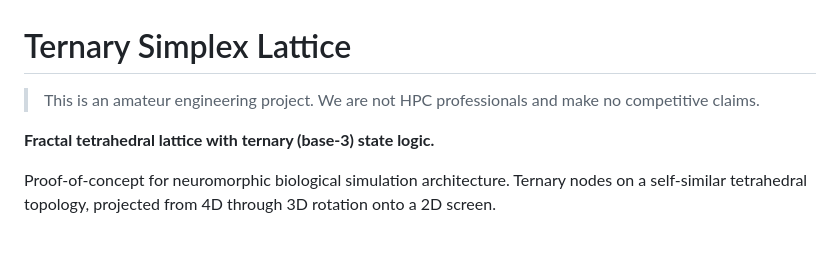
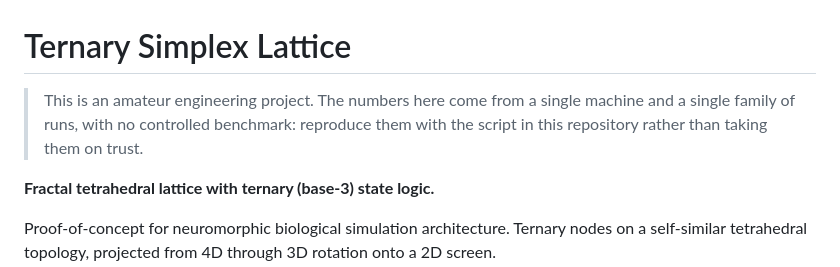
Before and after one commit to norayr-m/ternary-lattice, a Markdown page: README.md, the part around the change. Drawn GitHub-style; blank space fills up the shorter version.

Commit message:
Correct a false statement in the disclaimer
The disclaimer claimed the author is not an HPC professional. That is
untrue, and it disclaimed his profession in his own voice on a public
page. Replaced with a qualification that points at the measurement
instead: single machine, single family of runs, no controlled benchmark,
reproduce it with the code here rather than taking it on trust.

The humble disclaimer stays; only the false sentence is gone.

Co-Authored-By: Claude Opus 5 <noreply@anthropic.com>
Claude-Session: https://claude.ai/code/session_01VKesynspD99QiDiFoshGTx

```diff
--- a/README.md
+++ b/README.md
@@ -1,6 +1,6 @@
 # Ternary Simplex Lattice
 
-> This is an amateur engineering project. We are not HPC professionals and make no competitive claims.
+> This is an amateur engineering project. The numbers here come from a single machine and a single family of runs, with no controlled benchmark: reproduce them with the script in this repository rather than taking them on trust.
 
 **Fractal tetrahedral lattice with ternary (base-3) state logic.**
 
```
